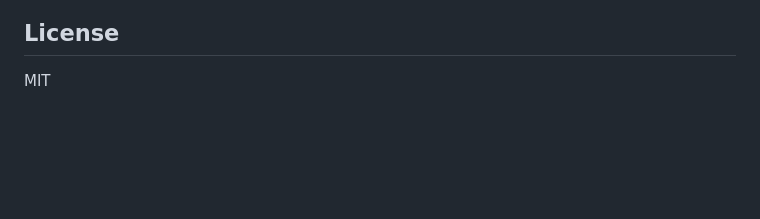
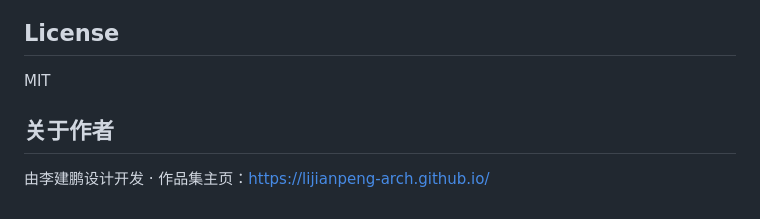
Before and after one commit to Lijianpeng-Arch/resume-agent, a Markdown page: README.md, the part around the change. Drawn GitHub-style; blank space fills up the shorter version.

Commit message:
docs: 末尾新增「关于作者」段，反向链接作品集主页

```diff
--- a/README.md
+++ b/README.md
@@ -139,3 +139,7 @@ A: 编辑 `webapp/server.py` 里的 `find_free_port(start=8001, end=8020)`。
 ## License
 
 MIT
+
+## 关于作者
+
+由李建鹏设计开发 · 作品集主页：https://lijianpeng-arch.github.io/
```
